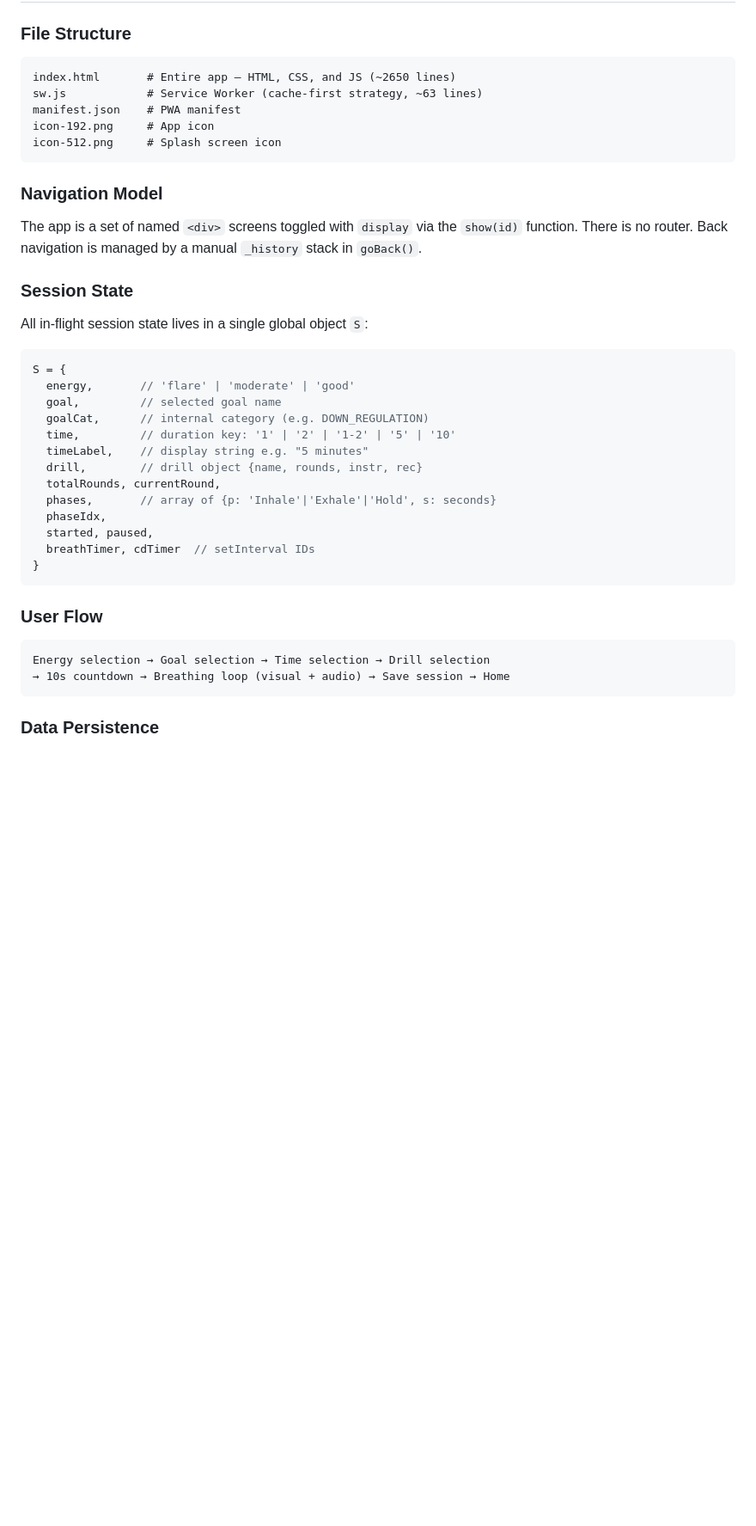
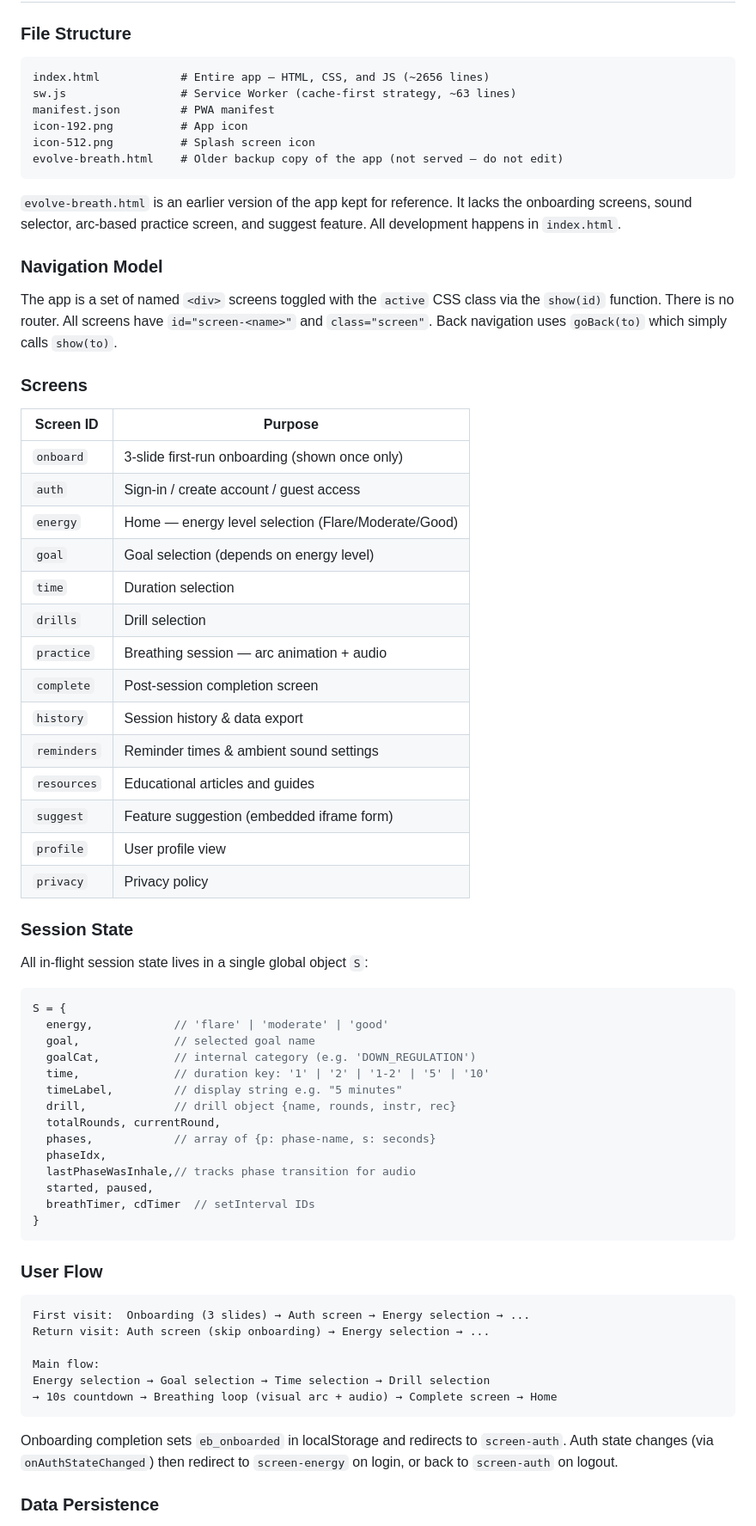
Before and after one commit to evolvehuman01-cmd/Evolve-Breath, a Markdown page: CLAUDE.md, the part around one of its changes. Shown at 86% size. GitHub-like rendering; blank space fills up the shorter version.

````diff
--- a/CLAUDE.md
+++ b/CLAUDE.md
@@ -31,16 +31,38 @@ This forces all clients to refetch cached assets on next visit.
 ### File Structure
 
 ```
-index.html       # Entire app — HTML, CSS, and JS (~2650 lines)
-sw.js            # Service Worker (cache-first strategy, ~63 lines)
-manifest.json    # PWA manifest
-icon-192.png     # App icon
-icon-512.png     # Splash screen icon
+index.html            # Entire app — HTML, CSS, and JS (~2656 lines)
+sw.js                 # Service Worker (cache-first strategy, ~63 lines)
+manifest.json         # PWA manifest
+icon-192.png          # App icon
+icon-512.png          # Splash screen icon
+evolve-breath.html    # Older backup copy of the app (not served — do not edit)
 ```
+
+`evolve-breath.html` is an earlier version of the app kept for reference. It lacks the onboarding screens, sound selector, arc-based practice screen, and suggest feature. All development happens in `index.html`.
 
 ### Navigation Model
 
-The app is a set of named `<div>` screens toggled with `display` via the `show(id)` function. There is no router. Back navigation is managed by a manual `_history` stack in `goBack()`.
+The app is a set of named `<div>` screens toggled with the `active` CSS class via the `show(id)` function. There is no router. All screens have `id="screen-<name>"` and `class="screen"`. Back navigation uses `goBack(to)` which simply calls `show(to)`.
+
+### Screens
+
+| Screen ID     | Purpose                                         |
+|---------------|-------------------------------------------------|
+| `onboard`     | 3-slide first-run onboarding (shown once only)  |
+| `auth`        | Sign-in / create account / guest access         |
+| `energy`      | Home — energy level selection (Flare/Moderate/Good) |
+| `goal`        | Goal selection (depends on energy level)        |
+| `time`        | Duration selection                              |
+| `drills`      | Drill selection                                 |
+| `practice`    | Breathing session — arc animation + audio       |
+| `complete`    | Post-session completion screen                  |
+| `history`     | Session history & data export                   |
+| `reminders`   | Reminder times & ambient sound settings         |
+| `resources`   | Educational articles and guides                 |
+| `suggest`     | Feature suggestion (embedded iframe form)       |
+| `profile`     | User profile view                               |
+| `privacy`     | Privacy policy                                  |
 
 ### Session State
 
@@ -48,15 +70,16 @@ All in-flight session state lives in a single global object `S`:
 
 ```javascript
 S = {
-  energy,       // 'flare' | 'moderate' | 'good'
-  goal,         // selected goal name
-  goalCat,      // internal category (e.g. DOWN_REGULATION)
-  time,         // duration key: '1' | '2' | '1-2' | '5' | '10'
-  timeLabel,    // display string e.g. "5 minutes"
-  drill,        // drill object {name, rounds, instr, rec}
+  energy,            // 'flare' | 'moderate' | 'good'
+  goal,              // selected goal name
+  goalCat,           // internal category (e.g. 'DOWN_REGULATION')
+  time,              // duration key: '1' | '2' | '1-2' | '5' | '10'
+  timeLabel,         // display string e.g. "5 minutes"
+  drill,             // drill object {name, rounds, instr, rec}
   totalRounds, currentRound,
-  phases,       // array of {p: 'Inhale'|'Exhale'|'Hold', s: seconds}
+  phases,            // array of {p: phase-name, s: seconds}
   phaseIdx,
+  lastPhaseWasInhale,// tracks phase transition for audio
   started, paused,
   breathTimer, cdTimer  // setInterval IDs
 }
@@ -65,9 +88,15 @@ S = {
 ### User Flow
 
 ```
+First visit:  Onboarding (3 slides) → Auth screen → Energy selection → ...
+Return visit: Auth screen (skip onboarding) → Energy selection → ...
+
+Main flow:
 Energy selection → Goal selection → Time selection → Drill selection
-→ 10s countdown → Breathing loop (visual + audio) → Save session → Home
+→ 10s countdown → Breathing loop (visual arc + audio) → Complete screen → Home
 ```
+
+Onboarding completion sets `eb_onboarded` in localStorage and redirects to `screen-auth`. Auth state changes (via `onAuthStateChanged`) then redirect to `screen-energy` on login, or back to `screen-auth` on logout.
 
 ### Data Persistence
 
````
Also changed, not shown: other parts of CLAUDE.md (+82 -13 lines).
